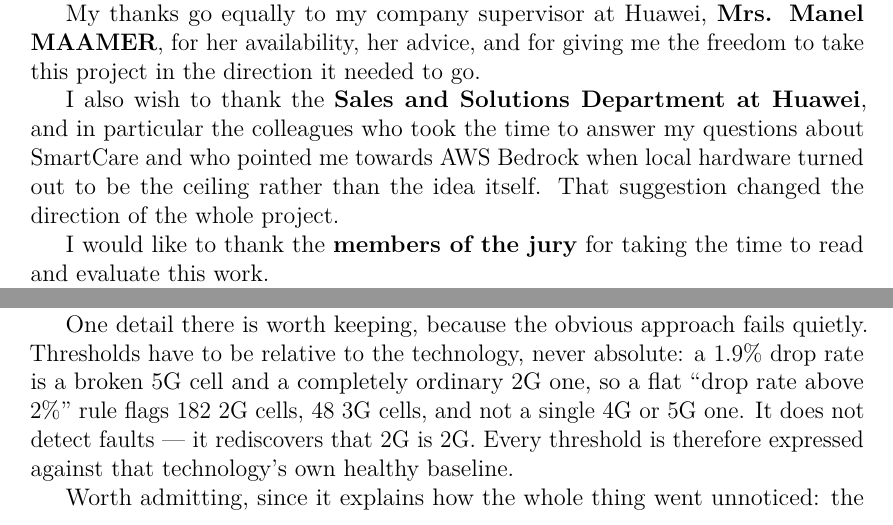
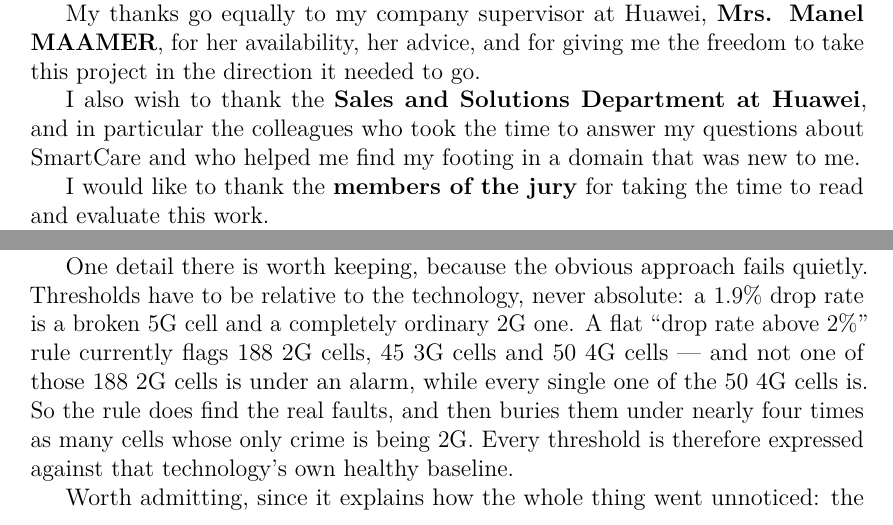
Before and after one commit to KnissMootez/NetworkAnalyzer, a LaTeX thesis (report/main.tex, which reads report/Acknowledgment.tex, report/Chapter4.tex): two parts of pages 3 and 43 of 81, joined at a grey line, cut so that both start at the same text. Compiled offline with pdfLaTeX.

Commit message:
Proofread Ch1/3/4: four numeric claims had drifted or were wrong
Checked every hard number in the chapters written before this week against the
live database. Four did not survive.

REGION COUNT (Ch3)
"base station locations across 24 regions" -- there are 21 regions. The 24 is
the number of cities. Now reads "21 regions and 24 cities".

FLAT-THRESHOLD ILLUSTRATION (Ch4)
Claimed a flat 2% drop-rate rule flags "182 2G cells, 48 3G cells, and not a
single 4G or 5G one". Now 188 / 45 / 50 4G / 0 5G -- the 4G half is simply
false, and it became false because of the alarm-to-KPI causality added earlier
this week: alarmed 4G cells now genuinely do run hot.

The corrected version is a better argument than the original. Of the 188 flagged
2G cells, not one is under an alarm. Of the 50 flagged 4G cells, every single
one is. So the flat rule does find the real faults, then buries them under
nearly four times as many cells whose only crime is being 2G.

COUPLING STRENGTH (Ch4)
"roughly twice the drop rate of clean cells within every technology" -- measured
1.4x on 3G, 2.1x on 4G, 1.8x on 5G. "Twice within every technology" overstates
3G. Now states the range.

ALARM PLACEMENT (Ch4)
"every active alarm sits on a cell that actually serves customers" -- 1,089 of
1,099, not all of them. Ten sit on cells nobody is attached to.

Also removed the AWS Bedrock credit from the acknowledgments.

Co-Authored-By: Claude Opus 5 <noreply@anthropic.com>

```diff
--- a/report/Acknowledgment.tex
+++ b/report/Acknowledgment.tex
@@ -16,9 +16,7 @@
 
 I also wish to thank the \textbf{Sales and Solutions Department at Huawei}, and
 in particular the colleagues who took the time to answer my questions about
-SmartCare and who pointed me towards AWS Bedrock when local hardware turned out
-to be the ceiling rather than the idea itself. That suggestion changed the
-direction of the whole project.
+SmartCare and who helped me find my footing in a domain that was new to me.
 
 I would like to thank the \textbf{members of the jury} for taking the time to
 read and evaluate this work.
--- a/report/Chapter4.tex
+++ b/report/Chapter4.tex
@@ -229,10 +229,13 @@
 One detail there is worth keeping, because the obvious approach fails
 quietly. Thresholds have to be relative to the technology, never
 absolute: a 1.9\% drop rate is a broken 5G cell and a completely
-ordinary 2G one, so a flat ``drop rate above 2\%'' rule flags 182 2G
-cells, 48 3G cells, and not a single 4G or 5G one. It does not detect
-faults --- it rediscovers that 2G is 2G. Every threshold is therefore
-expressed against that technology's own healthy baseline.
+ordinary 2G one. A flat ``drop rate above 2\%'' rule currently flags
+188 2G cells, 45 3G cells and 50 4G cells --- and not one of those
+188 2G cells is under an alarm, while every single one of the 50 4G
+cells is. So the rule does find the real faults, and then buries them
+under nearly four times as many cells whose only crime is being 2G.
+Every threshold is therefore expressed against that technology's own
+healthy baseline.
 
 Worth admitting, since it explains how the whole thing went unnoticed:
 the KPI update function had never actually written a row. The table it
@@ -248,3 +251,4 @@
+1{,}099.
 
 
 \section{Churn Tracks the Live World, Not Just Usage}
```
Also changed, not shown: report/Chapter3.tex (+1 -1 lines), report/Chapter4.tex (6 more changed lines).
